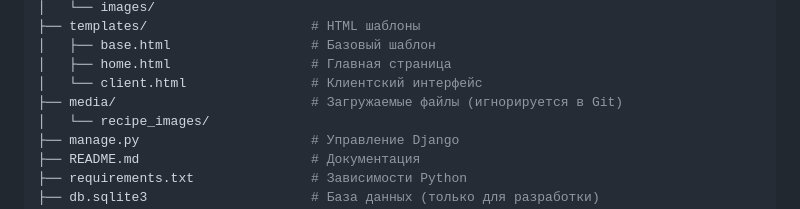
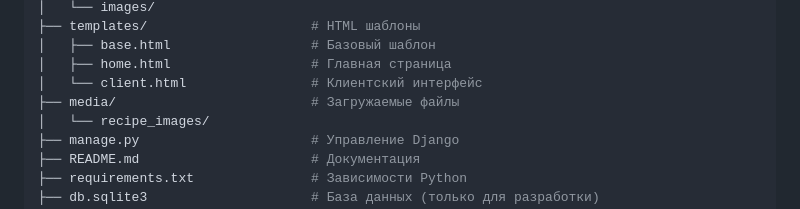
Before and after one commit to vladukhnalevich-del/smart-recipe-finder, a Markdown page: README.md, the part around the change. GitHub-like rendering.

Commit message:
документация проекта

```diff
--- a/README.md
+++ b/README.md
@@ -99,7 +99,7 @@ smart-recipe-finder/
 │   ├── base.html                  # Базовый шаблон
 │   ├── home.html                  # Главная страница
 │   └── client.html                # Клиентский интерфейс
-├── media/                         # Загружаемые файлы (игнорируется в Git)
+├── media/                         # Загружаемые файлы
 │   └── recipe_images/
 ├── manage.py                      # Управление Django
 ├── README.md                      # Документация
```
